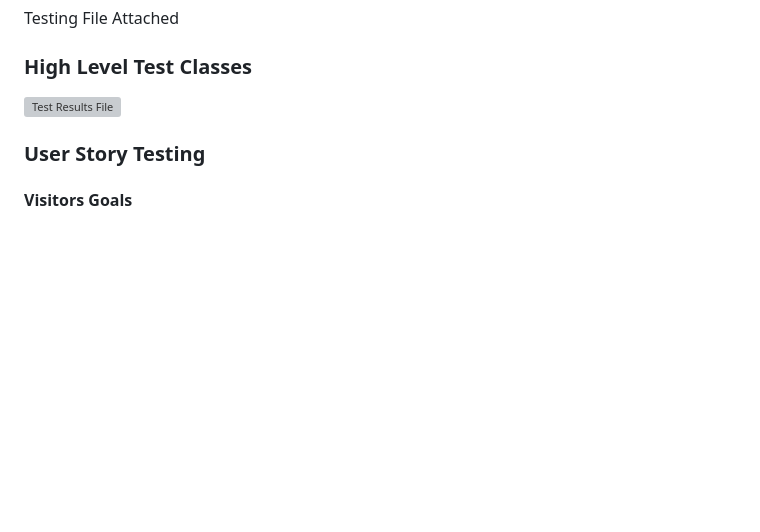
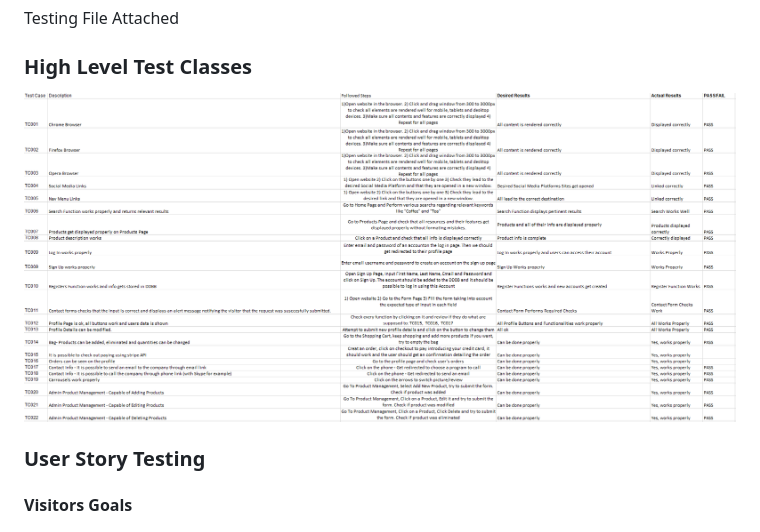
Before and after one commit to SantiagoYanezFerreiro/Top_Notch_Coffee, a Markdown page: README.md, the part around the change. Rendered like a GitHub page; pictures changed too: media/img/content/TestResults.PNG (added); blank space fills up the shorter version; grey boxes are pictures that could not be loaded.

Commit message:
added testing and database files to REadme

```diff
--- a/README.md
+++ b/README.md
@@ -168,7 +168,7 @@ The website passed all tests succesfully with no errors. An excel file with info
 Testing File Attached
 
 ### High Level Test Classes
-![Test Results File](media/files/TestResultsMS4.xlsx)
+![Test Results File](media/img/content/TestResults.PNG)
 
 ### User Story Testing
 #### Visitors Goals
```
Also changed, not shown: 1 other file.
